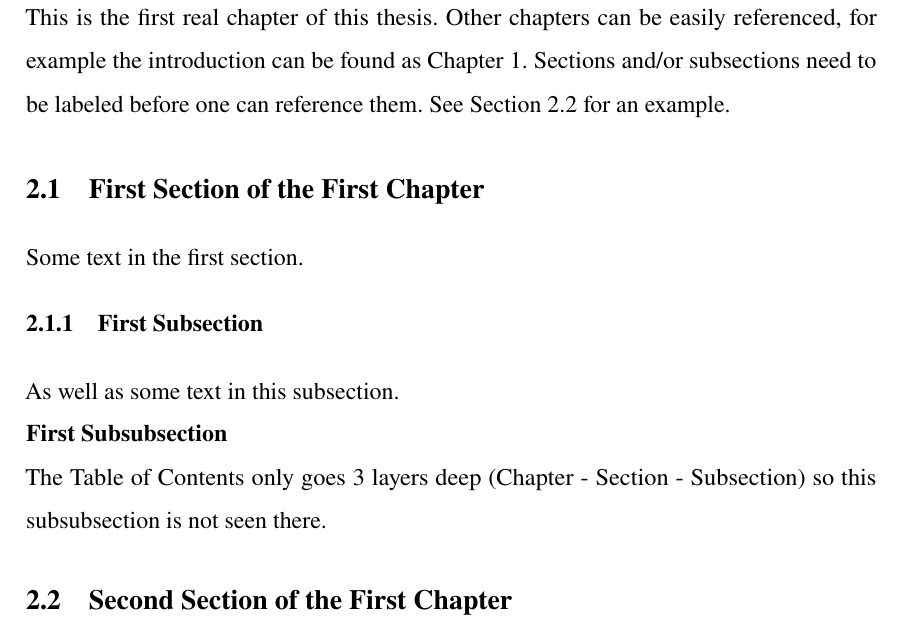
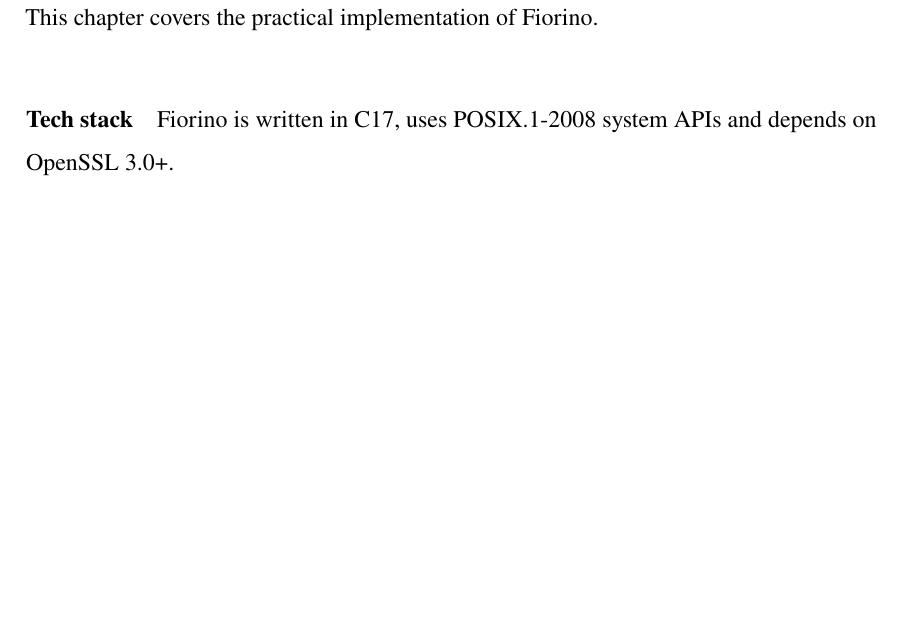
Before and after one commit to FLAK-ZOSO/ics0022, a LaTeX thesis (report/main.tex, which reads report/chapters/first_chapter.tex): part of page 10 of 16, cut at the place of the change, the shorter picture padded with empty space. Compiled offline with pdfLaTeX.

Commit message:
On the tech stack

```diff
--- a/report/chapters/first_chapter.tex
+++ b/report/chapters/first_chapter.tex
@@ -1,10 +1,7 @@
-This is the first real chapter of this thesis. Other chapters can be easily referenced, for example the introduction can be found as Chapter \ref{chapter:introduction}. Sections and/or subsections need to be labeled before one can reference them. See Section \ref{sec:second-section} for an example.
+This chapter covers the practical implementation of Fiorino.
 
-\section{First Section of the First Chapter} % This creates a new section with the title "First Section of the First Chapter."
-Some text in the first section. %  This is regular text content inside the section.
-\subsection{First Subsection} %This creates a new subsection titled "First Subsection."
-As well as some text in this subsection.
-\subsubsection{First Subsubsection} % This creates a subsubsection titled "First Subsubsection."
-The Table of Contents only goes 3 layers deep (Chapter - Section - Subsection) so this subsubsection is not seen there.
+\paragraph{Tech stack}
 
-\section{Second Section of the First Chapter}\label{sec:second-section} % This creates a new section titled "Second Section of the First Chapter" and assigns the label sec:second-section.The label allows for internal referencing to this section elsewhere in the document.
+Fiorino is written in C17, uses POSIX.1-2008 system APIs and depends on OpenSSL 3.0+.
+
+\paragraph{}
```
Also changed, not shown: report/chapters/chapters_main.tex (+1 -1 lines).
